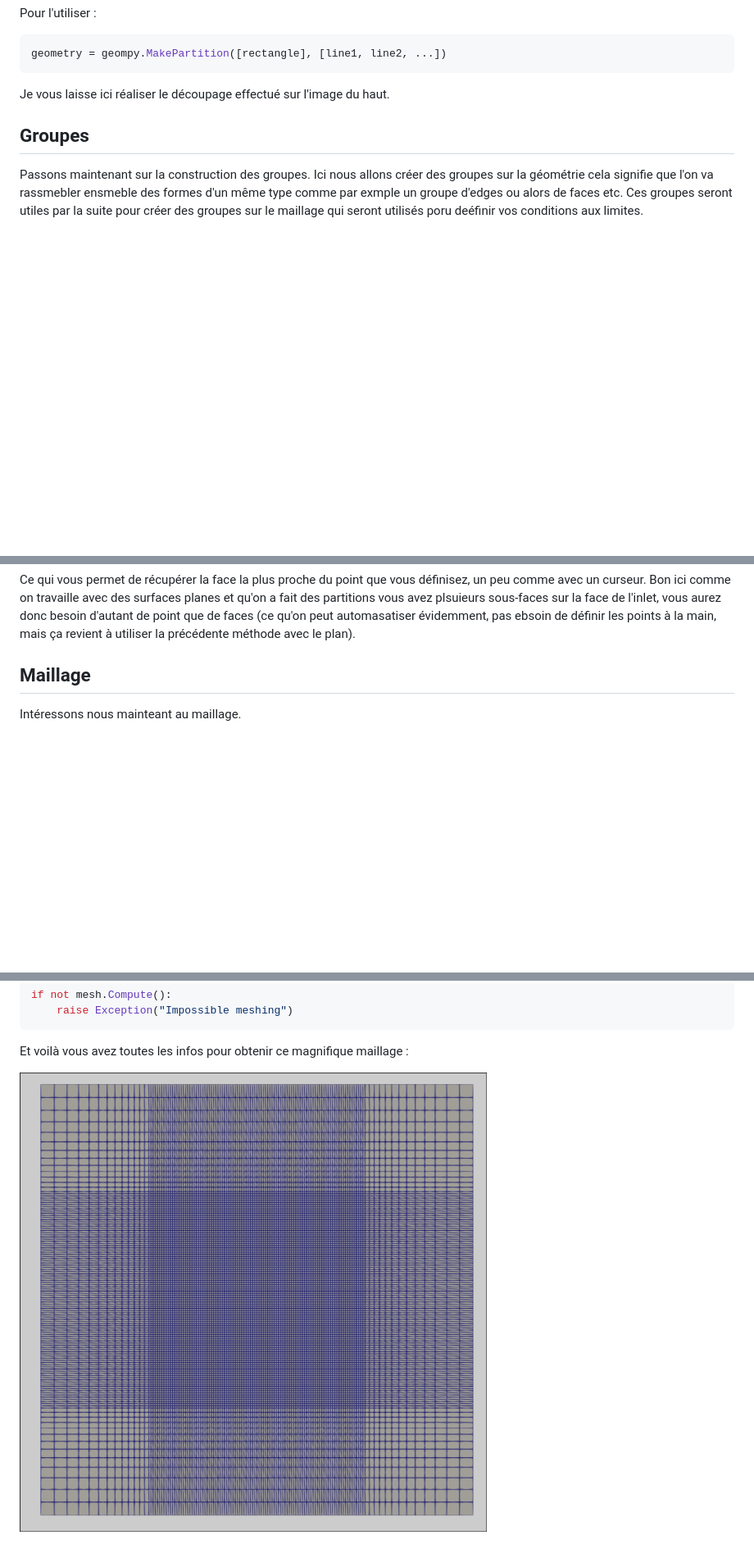
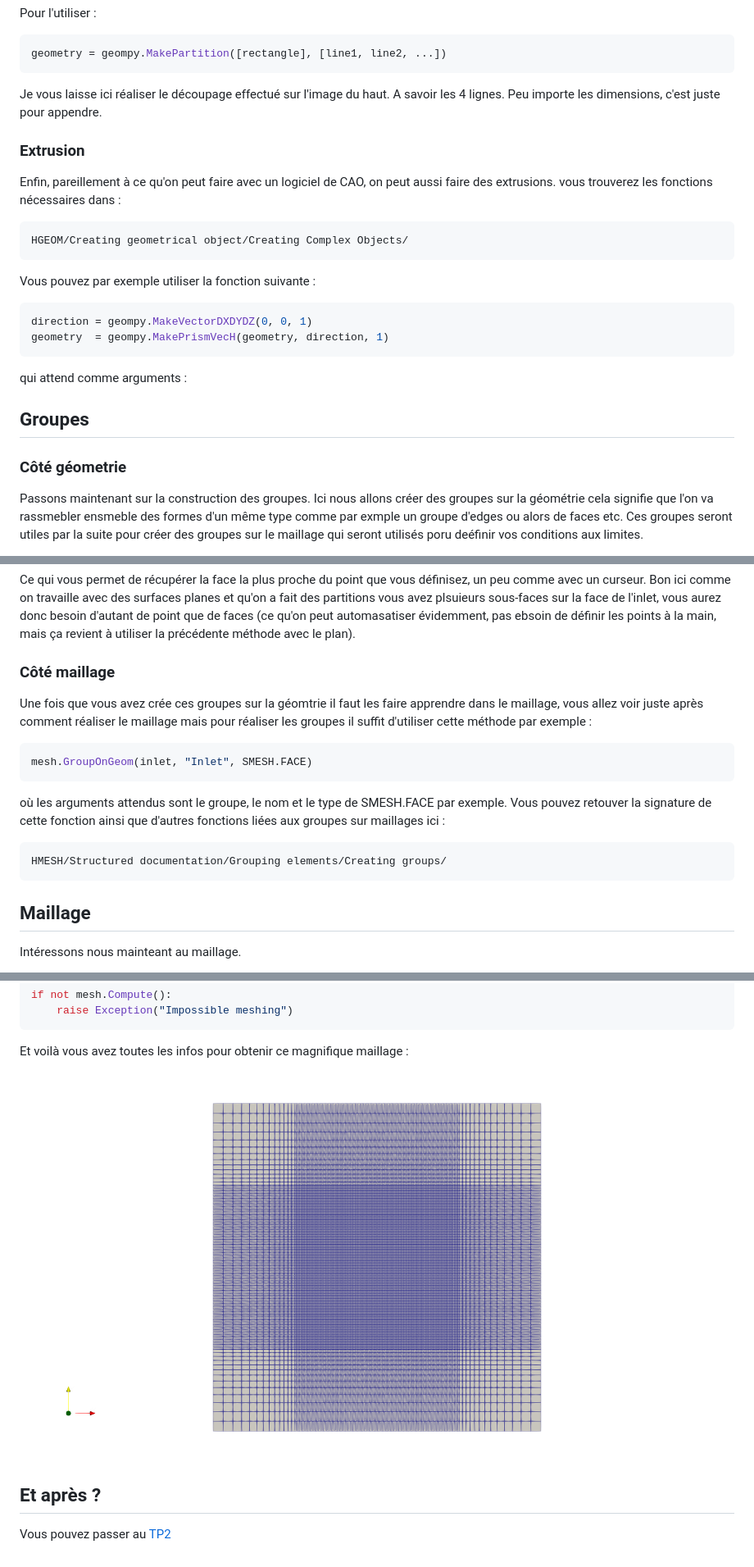
Before and after one commit to KitsuHokkaido/karman_maker, a Markdown page: tps/tp1.md, 3 parts joined by grey strips. Shown at 82% size. Drawn GitHub-style; pictures changed too: tps/figs/mesh.png; blank space fills up the shorter version.

Commit message:
feat: d'autres ajouts tp1

````diff
--- a/tps/tp1.md
+++ b/tps/tp1.md
@@ -126,9 +126,30 @@ Pour l'utiliser :
 geometry = geompy.MakePartition([rectangle], [line1, line2, ...])
 ```
 
-Je vous laisse ici réaliser le découpage effectué sur l'image du haut.
+Je vous laisse ici réaliser le découpage effectué sur l'image du haut. A savoir
+les 4 lignes. Peu importe les dimensions, c'est juste pour appendre.
+
+### Extrusion
+
+Enfin, pareillement à ce qu'on peut faire avec un logiciel de CAO, on peut aussi faire
+des extrusions. vous trouverez les fonctions nécessaires dans :
+
+```bash
+HGEOM/Creating geometrical object/Creating Complex Objects/
+```
+
+Vous pouvez par exemple utiliser la fonction suivante :
+
+```python
+direction = geompy.MakeVectorDXDYDZ(0, 0, 1)
+geometry  = geompy.MakePrismVecH(geometry, direction, 1)
+```
+
+qui attend comme arguments :
 
 ## Groupes
+
+### Côté géometrie
 
 Passons maintenant sur la construction des groupes. Ici nous allons créer des
 groupes sur la géométrie cela signifie que l'on va rassmebler ensmeble des formes
@@ -202,6 +223,25 @@ qu'on a fait des partitions vous avez plsuieurs sous-faces sur la face de l'inle
 vous aurez donc besoin d'autant de point que de faces (ce qu'on peut automasatiser
 évidemment, pas ebsoin de définir les points à la main, mais ça revient à utiliser la
 précédente méthode avec le plan).
+
+### Côté maillage
+
+Une fois que vous avez crée ces groupes sur la géomtrie il faut les faire apprendre dans
+le maillage, vous allez voir juste après comment réaliser le maillage mais pour réaliser
+les groupes il suffit d'utiliser cette méthode par exemple :
+
+```python
+mesh.GroupOnGeom(inlet, "Inlet", SMESH.FACE)
+```
+
+où les arguments attendus sont le groupe, le nom et le type de SMESH.FACE par exemple.
+Vous pouvez retouver la signature de cette fonction ainsi que d'autres fonctions liées
+aux groupes sur maillages ici :
+
+
+```bash
+HMESH/Structured documentation/Grouping elements/Creating groups/
+```
 
 ## Maillage
 
@@ -279,3 +319,7 @@ if not mesh.Compute():
 Et voilà vous avez toutes les infos pour obtenir ce magnifique maillage :
 
 ![](figs/mesh.png)
+
+## Et après ?
+
+Vous pouvez passer au [TP2](tp2.md)
````
Also changed, not shown: other parts of tps/tp1.md (+1 -1 lines), tps/tp2.md (+5 -0 lines).
